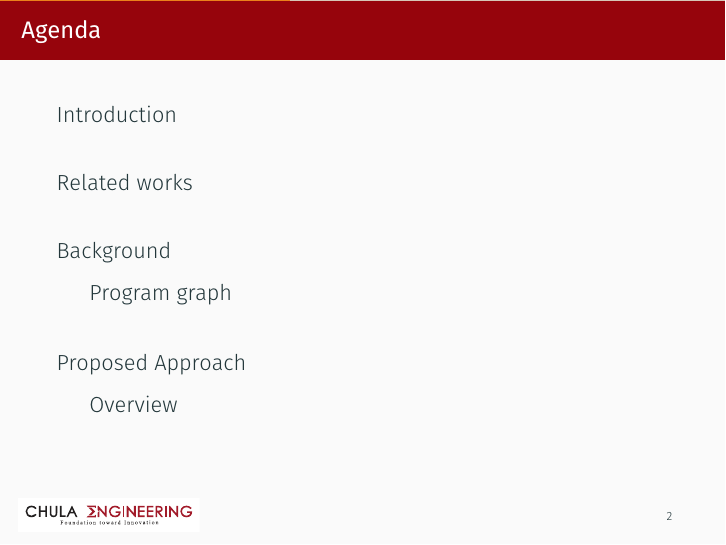
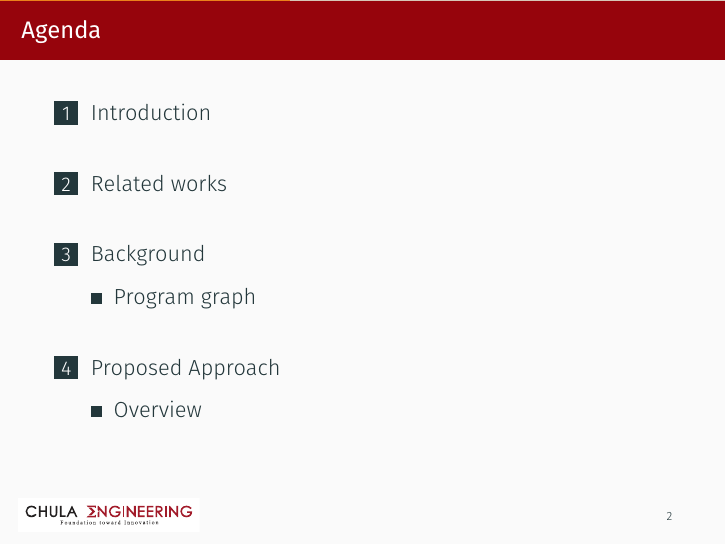
Before and after one commit to sitdh/thesis-paper-slide, LaTeX slides (IMECS2017-ICSE20.tex, which reads setup-style.tex): page 2 of 9. Compiled offline with XeLaTeX; a missing font is replaced by an installed copy or a similar font.

Commit message:
Add setup style

```diff
--- a/setup-style.tex
+++ b/setup-style.tex
@@ -5,6 +5,8 @@
 \metroset{%
     progressbar=head
 }
+
+\useinnertheme{rectangles}
 
 \defbeamertemplate*{footline}{}%
 {
```
